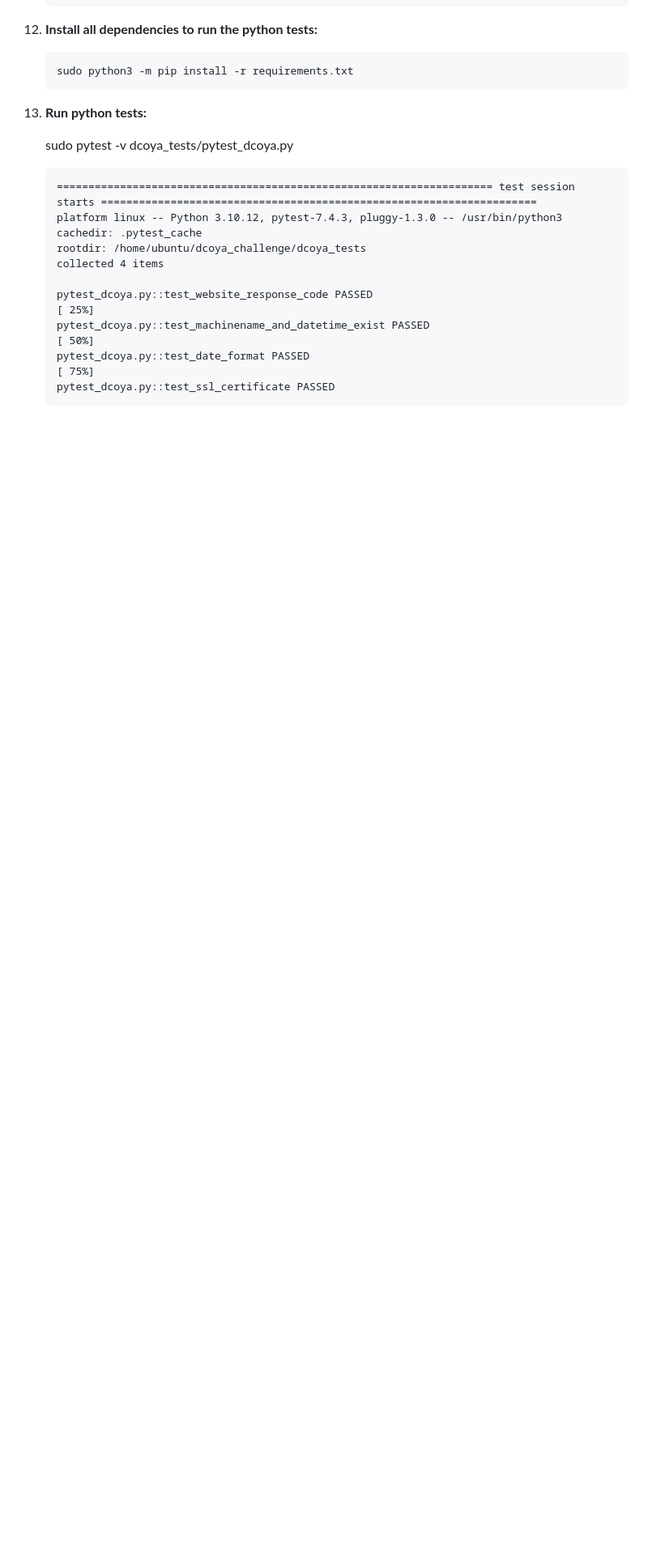
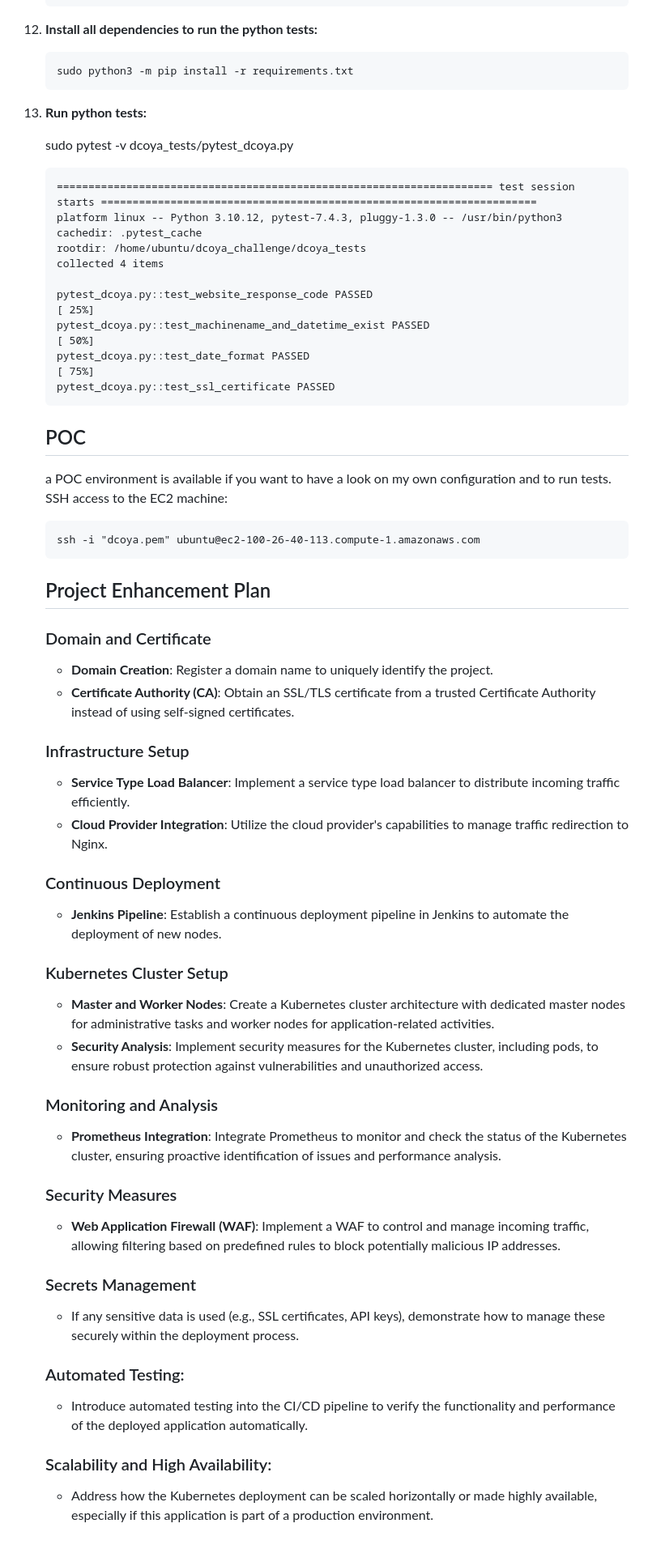
Before and after one commit to jcohenp/dcoya_challenge, a Markdown page: README.md, the part around one of its changes. Shown at 81% size. Drawn GitHub-style; blank space fills up the shorter version.

Commit message:
add enhancement section

````diff
--- a/README.md
+++ b/README.md
@@ -256,3 +257,41 @@ This repository contains various resources and configurations for managing a Kub
     pytest_dcoya.py::test_date_format PASSED                                                                                                                [ 75%]
     pytest_dcoya.py::test_ssl_certificate PASSED
     ```
+
+    ## POC
+    a POC environment is available if you want to have a look on my own configuration and to run tests.
+    SSH access to the EC2 machine:
+
+        ssh -i "dcoya.pem" ubuntu@ec2-100-26-40-113.compute-1.amazonaws.com
+
+    ## Project Enhancement Plan
+
+    ### Domain and Certificate
+    - **Domain Creation**: Register a domain name to uniquely identify the project.
+    - **Certificate Authority (CA)**: Obtain an SSL/TLS certificate from a trusted Certificate Authority instead of using self-signed certificates.
+
+    ### Infrastructure Setup
+    - **Service Type Load Balancer**: Implement a service type load balancer to distribute incoming traffic efficiently.
+    - **Cloud Provider Integration**: Utilize the cloud provider's capabilities to manage traffic redirection to Nginx.
+
+    ### Continuous Deployment
+    - **Jenkins Pipeline**: Establish a continuous deployment pipeline in Jenkins to automate the deployment of new nodes.
+
+    ### Kubernetes Cluster Setup
+    - **Master and Worker Nodes**: Create a Kubernetes cluster architecture with dedicated master nodes for administrative tasks and worker nodes for application-related activities.
+    - **Security Analysis**: Implement security measures for the Kubernetes cluster, including pods, to ensure robust protection against vulnerabilities and unauthorized access.
+
+    ### Monitoring and Analysis
+    - **Prometheus Integration**: Integrate Prometheus to monitor and check the status of the Kubernetes cluster, ensuring proactive identification of issues and performance analysis.
+
+    ### Security Measures
+    - **Web Application Firewall (WAF)**: Implement a WAF to control and manage incoming traffic, allowing filtering based on predefined rules to block potentially malicious IP addresses.
+
+    ### Secrets Management
+    - If any sensitive data is used (e.g., SSL certificates, API keys), demonstrate how to manage these securely within the deployment process.
+
+    ### Automated Testing:
+    - Introduce automated testing into the CI/CD pipeline to verify the functionality and performance of the deployed application automatically.
+
+    ### Scalability and High Availability:
+    - Address how the Kubernetes deployment can be scaled horizontally or made highly available, especially if this application is part of a production environment.
````
Also changed, not shown: other parts of README.md (+3 -2 lines).
